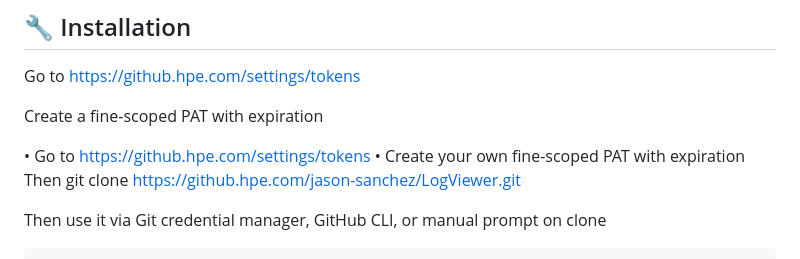
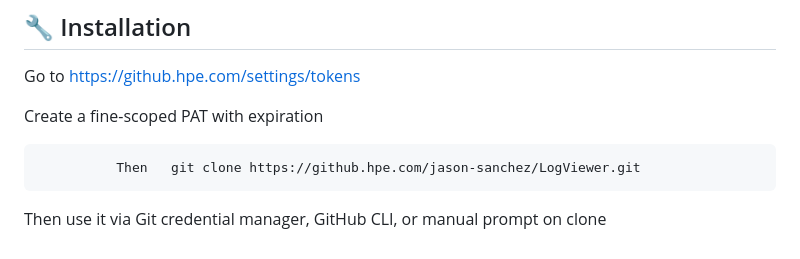
Before and after one commit to jasonhpe/LogViewer, a Markdown page: logviewer/README.md, the part around the change. GitHub-like rendering.

```diff
--- a/logviewer/README.md
+++ b/logviewer/README.md
@@ -42,8 +42,6 @@ Go to https://github.hpe.com/settings/tokens
 
 Create a fine-scoped PAT with expiration
 
-•	Go to https://github.hpe.com/settings/tokens
-•	Create your own fine-scoped PAT with expiration
               Then   git clone https://github.hpe.com/jason-sanchez/LogViewer.git
 
 Then use it via Git credential manager, GitHub CLI, or manual prompt on clone
```
